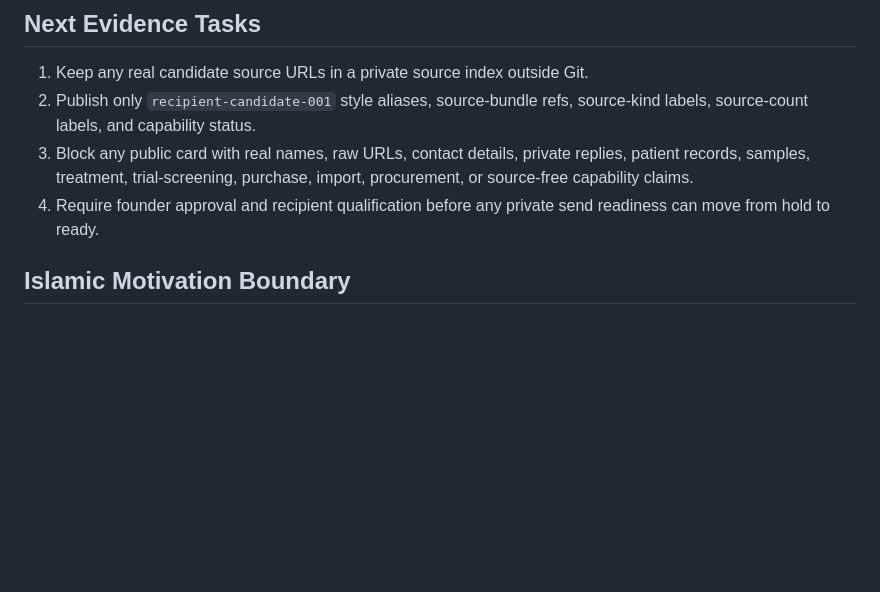
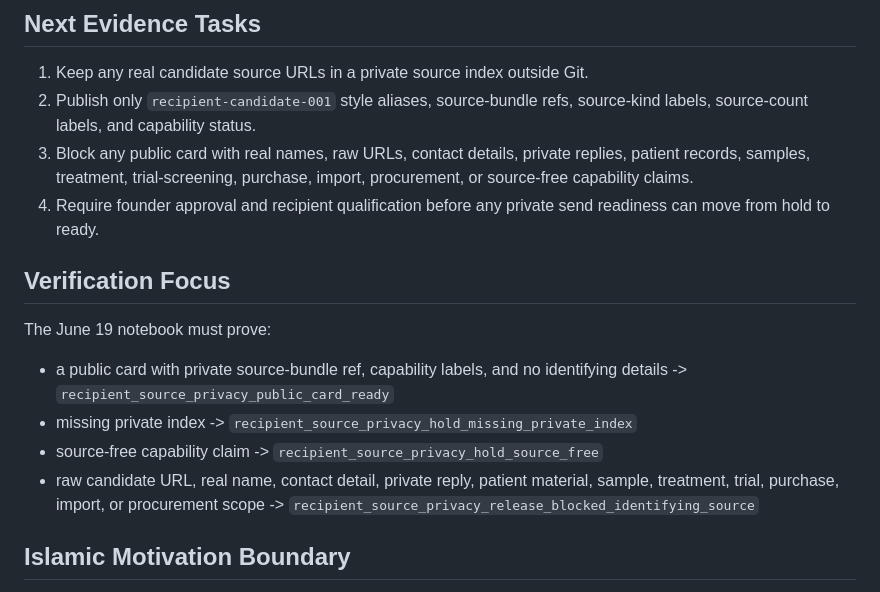
Before and after one commit to nakafaai/nakafa.lab, a Markdown page: docs/status/2026-06-19.md, the part around one of its changes. GitHub-like rendering; blank space fills up the shorter version.

```diff
--- a/docs/status/2026-06-19.md
+++ b/docs/status/2026-06-19.md
@@ -44,6 +98,18 @@ Current operational label:
    import, procurement, or source-free capability claims.
 4. Require founder approval and recipient qualification before any private send
    readiness can move from hold to ready.
+
+## Verification Focus
+
+The June 19 notebook must prove:
+
+- a public card with private source-bundle ref, capability labels, and no
+  identifying details -> `recipient_source_privacy_public_card_ready`
+- missing private index -> `recipient_source_privacy_hold_missing_private_index`
+- source-free capability claim -> `recipient_source_privacy_hold_source_free`
+- raw candidate URL, real name, contact detail, private reply, patient material,
+  sample, treatment, trial, purchase, import, or procurement scope ->
+  `recipient_source_privacy_release_blocked_identifying_source`
 
 ## Islamic Motivation Boundary
 
```
Also changed, not shown: other parts of docs/status/2026-06-19.md (+55 -1 lines).
